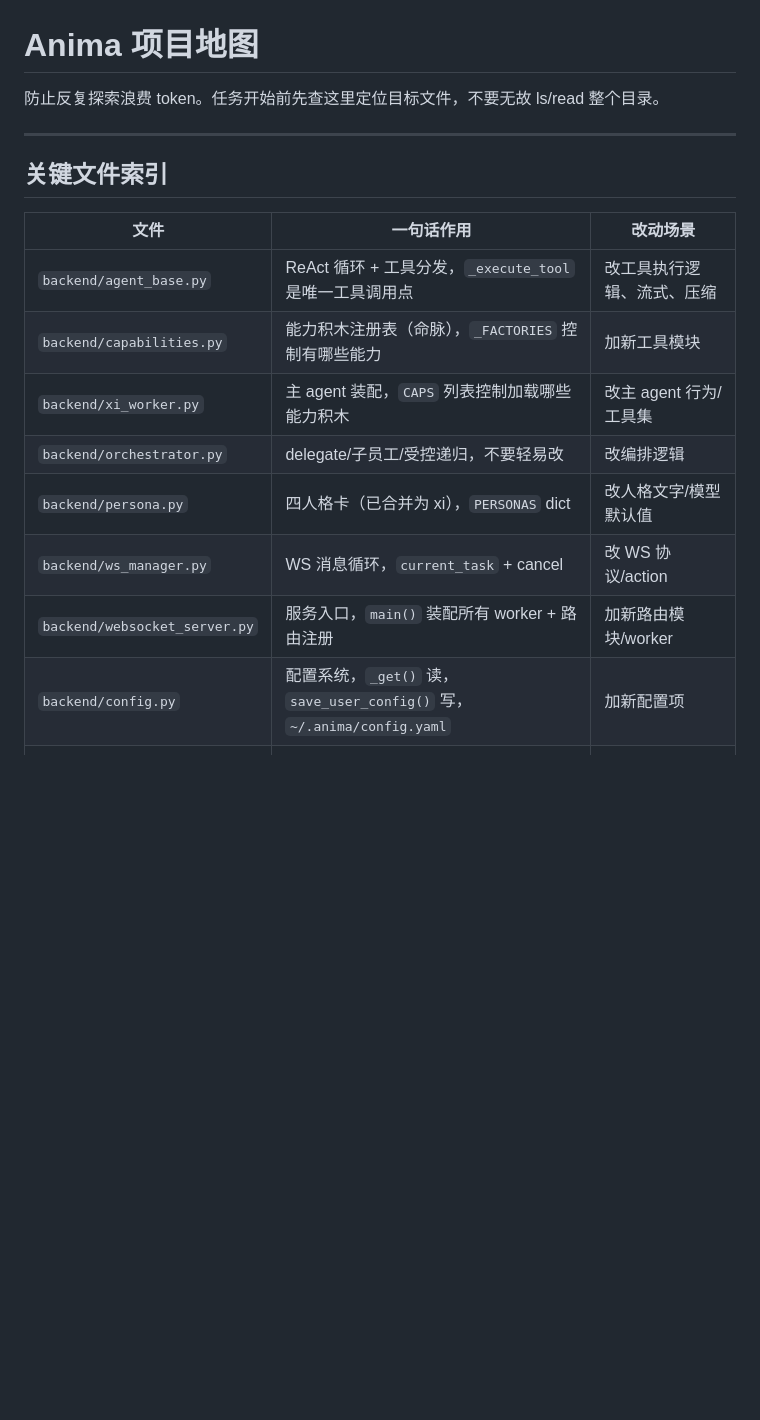
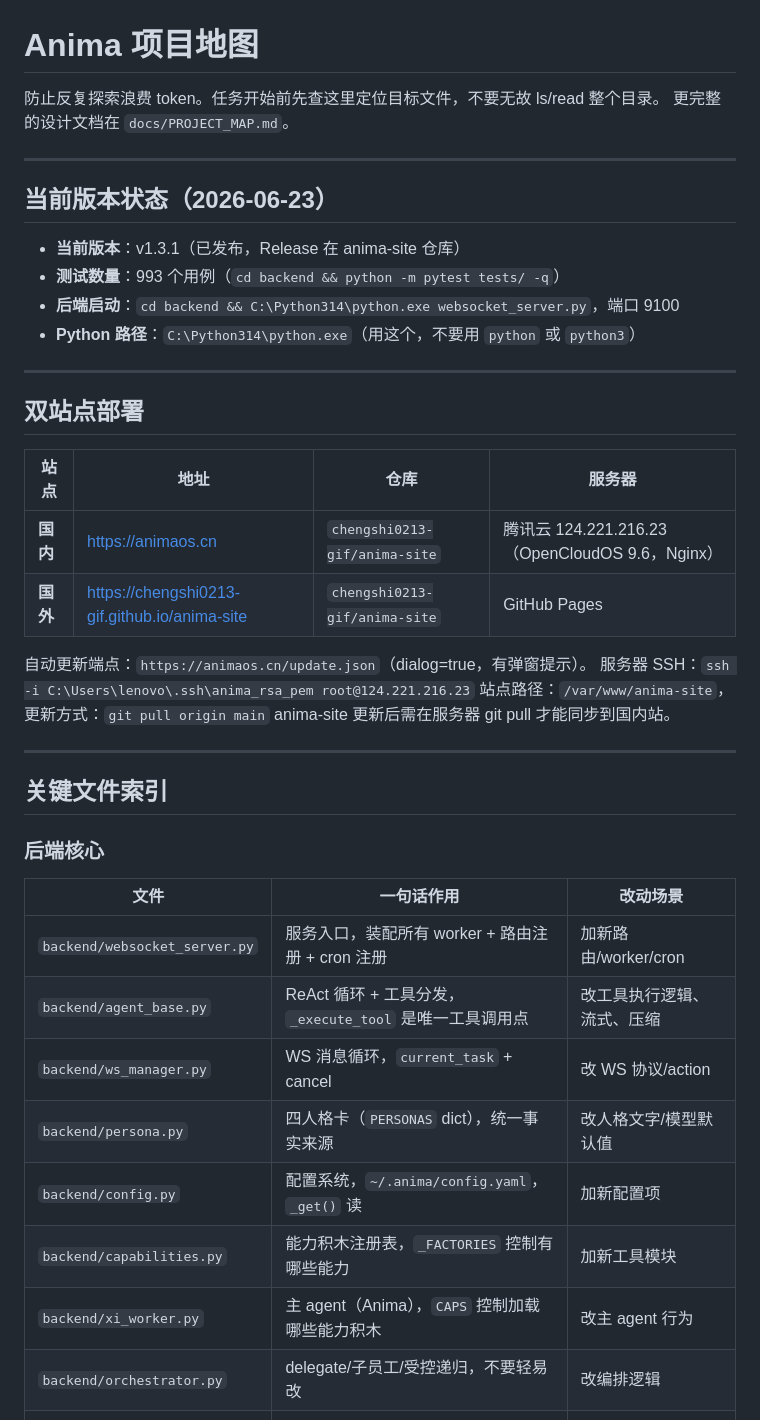
Before and after one commit to chengshi0213-gif/Anima, a Markdown page: CLAUDE.md, the part around one of its changes. GitHub-like rendering; blank space fills up the shorter version.

```diff
--- a/CLAUDE.md
+++ b/CLAUDE.md
@@ -1,19 +1,44 @@
 # Anima 项目地图
 
 防止反复探索浪费 token。任务开始前先查这里定位目标文件，不要无故 ls/read 整个目录。
+更完整的设计文档在 `docs/PROJECT_MAP.md`。
+
+---
+
+## 当前版本状态（2026-06-23）
+
+- **当前版本**：v1.3.1（已发布，Release 在 anima-site 仓库）
+- **测试数量**：993 个用例（`cd backend && python -m pytest tests/ -q`）
+- **后端启动**：`cd backend && C:\Python314\python.exe websocket_server.py`，端口 9100
+- **Python 路径**：`C:\Python314\python.exe`（用这个，不要用 `python` 或 `python3`）
+
+---
+
+## 双站点部署
+
+| 站点 | 地址 | 仓库 | 服务器 |
+|---|---|---|---|
+| **国内** | https://animaos.cn | `chengshi0213-gif/anima-site` | 腾讯云 124.221.216.23（OpenCloudOS 9.6，Nginx） |
+| **国外** | https://chengshi0213-gif.github.io/anima-site | `chengshi0213-gif/anima-site` | GitHub Pages |
+
+自动更新端点：`https://animaos.cn/update.json`（dialog=true，有弹窗提示）。
+服务器 SSH：`ssh -i C:\Users\lenovo\.ssh\anima_rsa_pem root@124.221.216.23`
+站点路径：`/var/www/anima-site`，更新方式：`git pull origin main`
+anima-site 更新后需在服务器 git pull 才能同步到国内站。
 
 ---
 
 ## 关键文件索引
 
+### 后端核心
 | 文件 | 一句话作用 | 改动场景 |
 |---|---|---|
+| `backend/websocket_server.py` | 服务入口，装配所有 worker + 路由注册 + cron 注册 | 加新路由/worker/cron |
 | `backend/agent_base.py` | ReAct 循环 + 工具分发，`_execute_tool` 是唯一工具调用点 | 改工具执行逻辑、流式、压缩 |
-| `backend/capabilities.py` | 能力积木注册表（命脉），`_FACTORIES` 控制有哪些能力 | 加新工具模块 |
-| `backend/xi_worker.py` | 主 agent 装配，`CAPS` 列表控制加载哪些能力积木 | 改主 agent 行为/工具集 |
+| `backend/ws_manager.py` | WS 消息循环，`current_task` + cancel | 改 WS 协议/action |
+| `backend/persona.py` | 四人格卡（`PERSONAS` dict），统一事实来源 | 改人格文字/模型默认值 |
+| `backend/config.py` | 配置系统，`~/.anima/config.yaml`，`_get()` 读 | 加新配置项 |
+| `backend/capabilities.py` | 能力积木注册表，`_FACTORIES` 控制有哪些能力 | 加新工具模块 |
+| `backend/xi_worker.py` | 主 agent（Anima），`CAPS` 控制加载哪些能力积木 | 改主 agent 行为 |
 | `backend/orchestrator.py` | delegate/子员工/受控递归，不要轻易改 | 改编排逻辑 |
-| `backend/persona.py` | 四人格卡（已合并为 xi），`PERSONAS` dict | 改人格文字/模型默认值 |
-| `backend/ws_manager.py` | WS 消息循环，`current_task` + cancel | 改 WS 协议/action |
-| `backend/websocket_server.py` | 服务入口，`main()` 装配所有 worker + 路由注册 | 加新路由模块/worker |
-| `backend/config.py` | 配置系统，`_get()` 读，`save_user_config()` 写，`~/.anima/config.yaml` | 加新配置项 |
 | `backend/economy.py` | 成就 + 灵犀定义，`ACHIEVEMENTS` 列表 | 改成就文案/奖励 |
```
Also changed, not shown: other parts of CLAUDE.md (+76 -37 lines).
